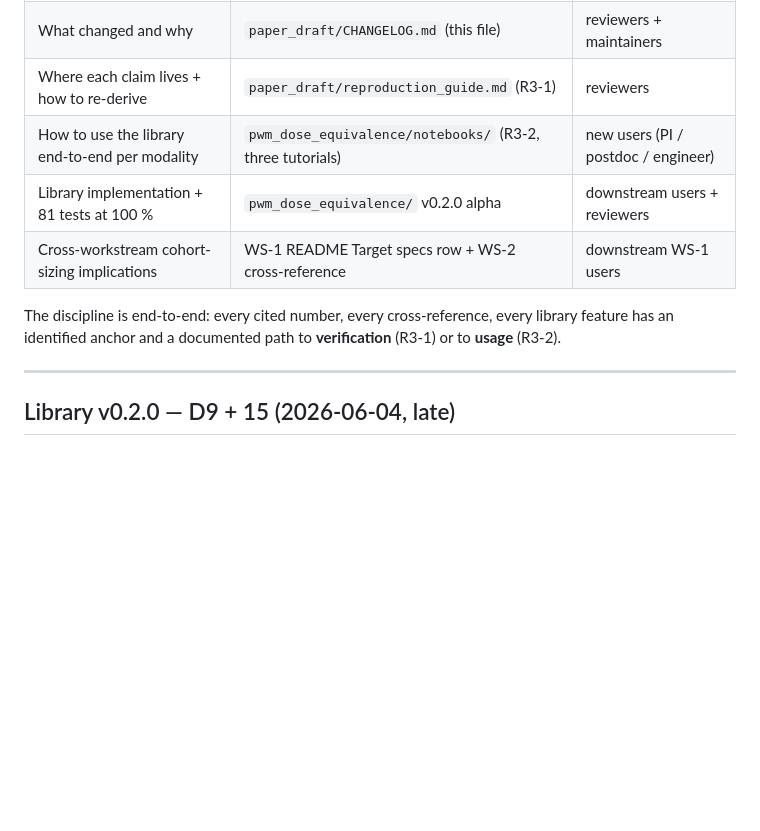
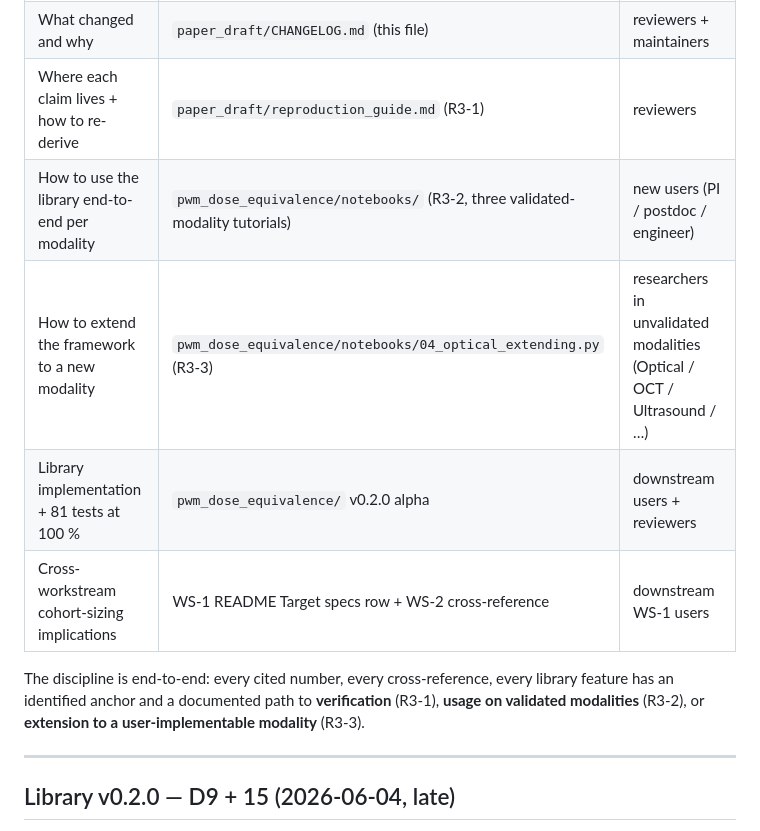
Before and after one commit to integritynoble/low_dose_CT, a Markdown page: WS-2_framework/paper_draft/CHANGELOG.md, the part around one of its changes. Rendered like a GitHub page; blank space fills up the shorter version.

```diff
--- a/WS-2_framework/paper_draft/CHANGELOG.md
+++ b/WS-2_framework/paper_draft/CHANGELOG.md
@@ -70,11 +73,12 @@ A reviewer landing on either README today sees:
 | Manuscript claims | `paper_draft/manuscript.tex` v0.3 | reviewers |
 | What changed and why | `paper_draft/CHANGELOG.md` (this file) | reviewers + maintainers |
 | Where each claim lives + how to re-derive | `paper_draft/reproduction_guide.md` (R3-1) | reviewers |
-| How to use the library end-to-end per modality | `pwm_dose_equivalence/notebooks/` (R3-2, three tutorials) | new users (PI / postdoc / engineer) |
+| How to use the library end-to-end per modality | `pwm_dose_equivalence/notebooks/` (R3-2, three validated-modality tutorials) | new users (PI / postdoc / engineer) |
+| How to extend the framework to a new modality | `pwm_dose_equivalence/notebooks/04_optical_extending.py` (R3-3) | researchers in unvalidated modalities (Optical / OCT / Ultrasound / …) |
 | Library implementation + 81 tests at 100 % | `pwm_dose_equivalence/` v0.2.0 alpha | downstream users + reviewers |
 | Cross-workstream cohort-sizing implications | WS-1 README Target specs row + WS-2 cross-reference | downstream WS-1 users |
 
-The discipline is end-to-end: every cited number, every cross-reference, every library feature has an identified anchor and a documented path to **verification** (R3-1) or to **usage** (R3-2).
+The discipline is end-to-end: every cited number, every cross-reference, every library feature has an identified anchor and a documented path to **verification** (R3-1), **usage on validated modalities** (R3-2), or **extension to a user-implementable modality** (R3-3).
 
 ---
 
```
Also changed, not shown: other parts of WS-2_framework/paper_draft/CHANGELOG.md (+5 -2 lines).
